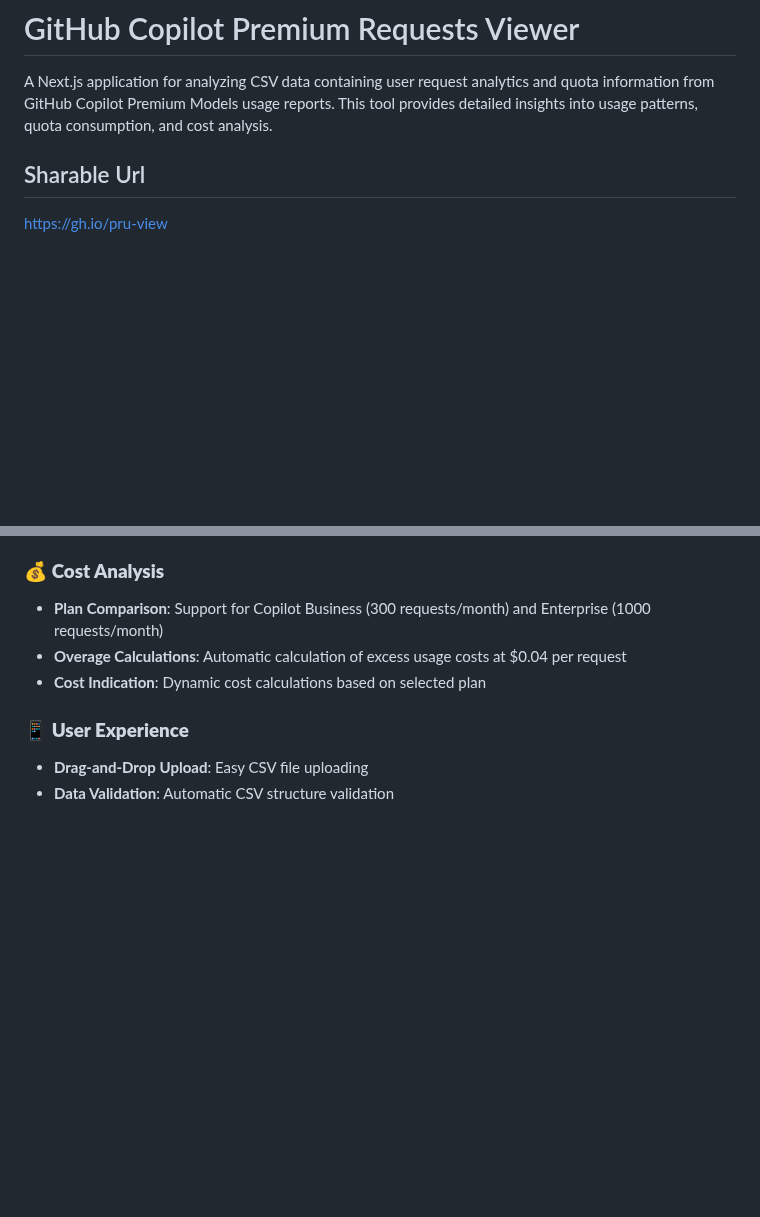
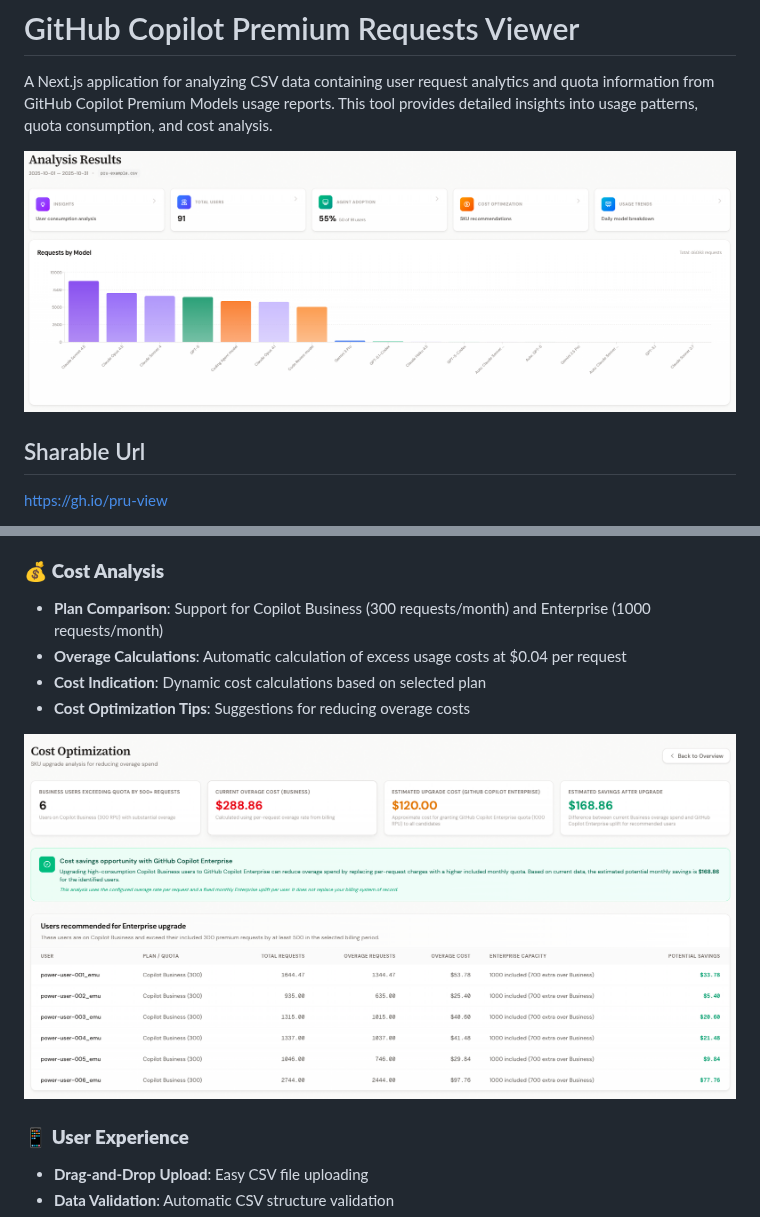
Before and after one commit to asizikov-demos/copilot-premium-requests-report-viewer, a Markdown page: README.md, 2 parts joined by grey strips. GitHub-like rendering; pictures changed too: readme/01-overview.png (added), readme/02-cost-optimization.png (added); blank space fills up the shorter version.

Commit message:
docs: update README with new screenshots and cost optimization tips

```diff
--- a/README.md
+++ b/README.md
@@ -1,6 +1,8 @@
 # GitHub Copilot Premium Requests Viewer
 
 A Next.js application for analyzing CSV data containing user request analytics and quota information from GitHub Copilot Premium Models usage reports. This tool provides detailed insights into usage patterns, quota consumption, and cost analysis.
+
+![Screenshot of the application dashboard](readme/01-overview.png)
 
 ## Sharable Url
 
@@ -25,6 +27,9 @@ https://gh.io/pru-view
 - **Plan Comparison**: Support for Copilot Business (300 requests/month) and Enterprise (1000 requests/month)
 - **Overage Calculations**: Automatic calculation of excess usage costs at $0.04 per request
 - **Cost Indication**: Dynamic cost calculations based on selected plan
+- **Cost Optimization Tips**: Suggestions for reducing overage costs
+
+![Screenshot of the Cost Optimization feature](readme/02-cost-optimization.png)
 
 ### 📱 **User Experience**
 - **Drag-and-Drop Upload**: Easy CSV file uploading
```
